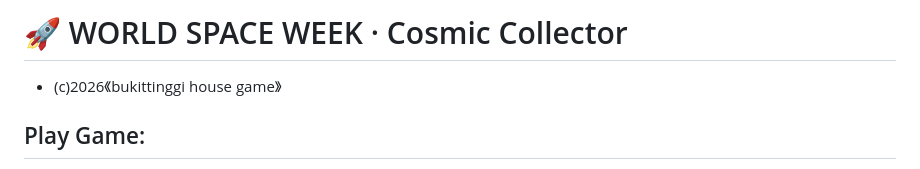
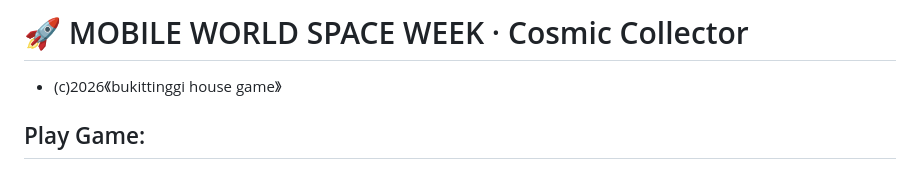
Before and after one commit to stmarkita-collab/WORLD-SPACE-WEEK, a Markdown page: README.md, the part around the change. GitHub-like rendering.

```diff
--- a/README.md
+++ b/README.md
@@ -1,4 +1,4 @@
-# 🚀 WORLD SPACE WEEK · Cosmic Collector
+# 🚀 MOBILE WORLD SPACE WEEK · Cosmic Collector
 + (c)2026《bukittinggi house game》
 
 ## Play Game:
```
